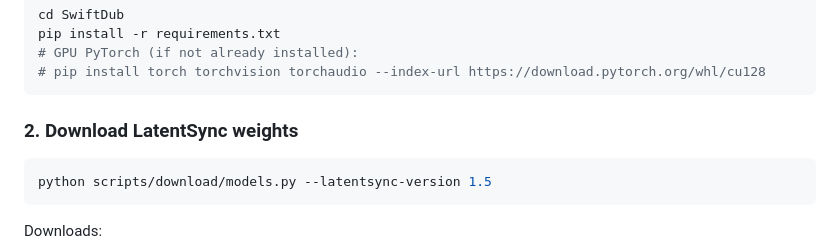
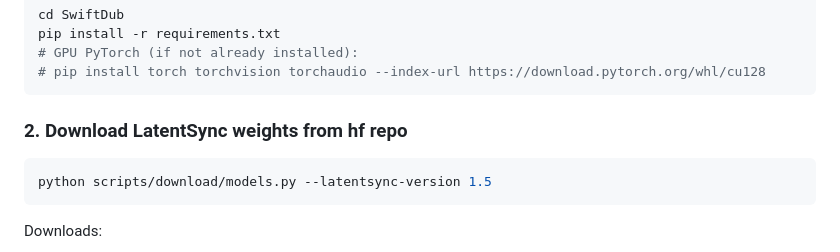
Before and after one commit to Ar-Sh-11/SwiftDub, a Markdown page: README.md, the part around the change. GitHub-like rendering.

````diff
--- a/README.md
+++ b/README.md
@@ -68,7 +68,7 @@ pip install -r requirements.txt
 # pip install torch torchvision torchaudio --index-url https://download.pytorch.org/whl/cu128
 ```
 
-### 2. Download LatentSync weights
+### 2. Download LatentSync weights from hf repo
 
 ```bash
 python scripts/download/models.py --latentsync-version 1.5
````
